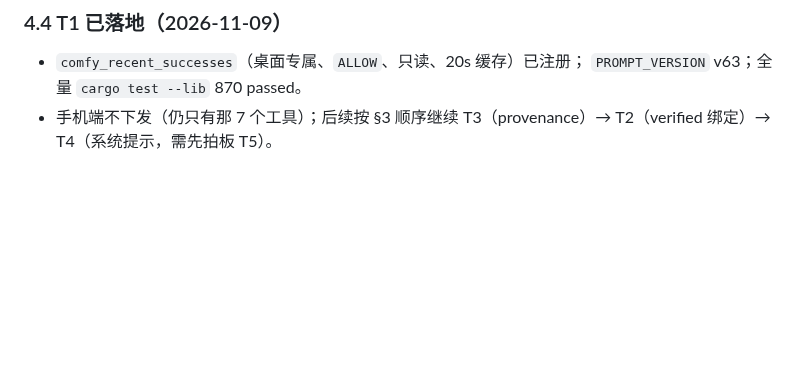
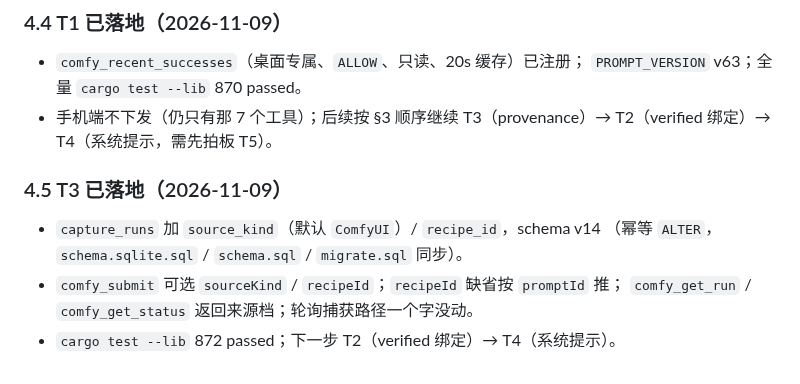
Before and after one commit to pixelllip/ComfyHub, a Markdown page: docs/workflow-auto-select-plan.md, the part around the change. Drawn GitHub-style; blank space fills up the shorter version.

Commit message:
docs: 登记 T3 provenance 落地

```diff
--- a/docs/workflow-auto-select-plan.md
+++ b/docs/workflow-auto-select-plan.md
@@ -231,3 +231,11 @@ T4 的提示词按拍板结果写。
   `PROMPT_VERSION` v63；全量 `cargo test --lib` 870 passed。
 - 手机端不下发（仍只有那 7 个工具）；后续按 §3 顺序继续 T3（provenance）→
   T2（verified 绑定）→ T4（系统提示，需先拍板 T5）。
+
+### 4.5 T3 已落地（2026-11-09）
+
+- `capture_runs` 加 `source_kind`（默认 `ComfyUI`）/ `recipe_id`，schema v14
+  （幂等 `ALTER`，`schema.sqlite.sql` / `schema.sql` / `migrate.sql` 同步）。
+- `comfy_submit` 可选 `sourceKind` / `recipeId`；`recipeId` 缺省按 `promptId` 推；
+  `comfy_get_run` / `comfy_get_status` 返回来源档；轮询捕获路径一个字没动。
+- `cargo test --lib` 872 passed；下一步 T2（verified 绑定）→ T4（系统提示）。
```
